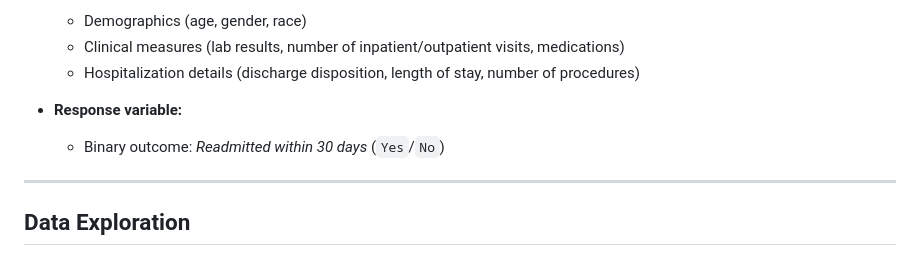
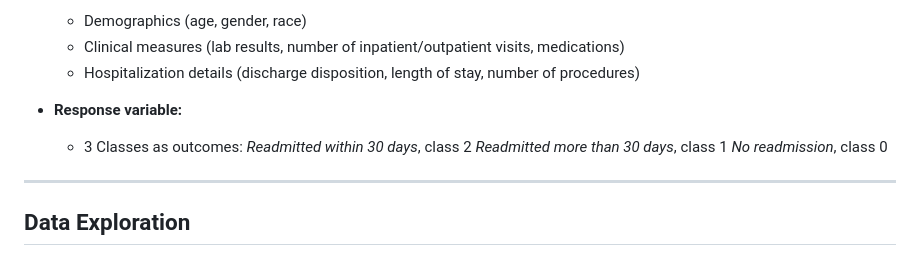
Before and after one commit to yaman-aljnadi/Alzheimer-s-Disease-Dataset, a Markdown page: README.md, the part around the change. Drawn GitHub-style.

```diff
--- a/README.md
+++ b/README.md
@@ -26,8 +26,9 @@ This project focuses on **predicting whether diabetic patients are readmitted to
   * Hospitalization details (discharge disposition, length of stay, number of procedures)
 * **Response variable:**
 
-  * Binary outcome: *Readmitted within 30 days* (`Yes`/`No`)
-
+  * 3 Classes as outcomes: *Readmitted within 30 days*, class 2
+                           *Readmitted more than 30 days*, class 1
+                           *No readmission*, class 0
 ---
 
 ## Data Exploration
```
